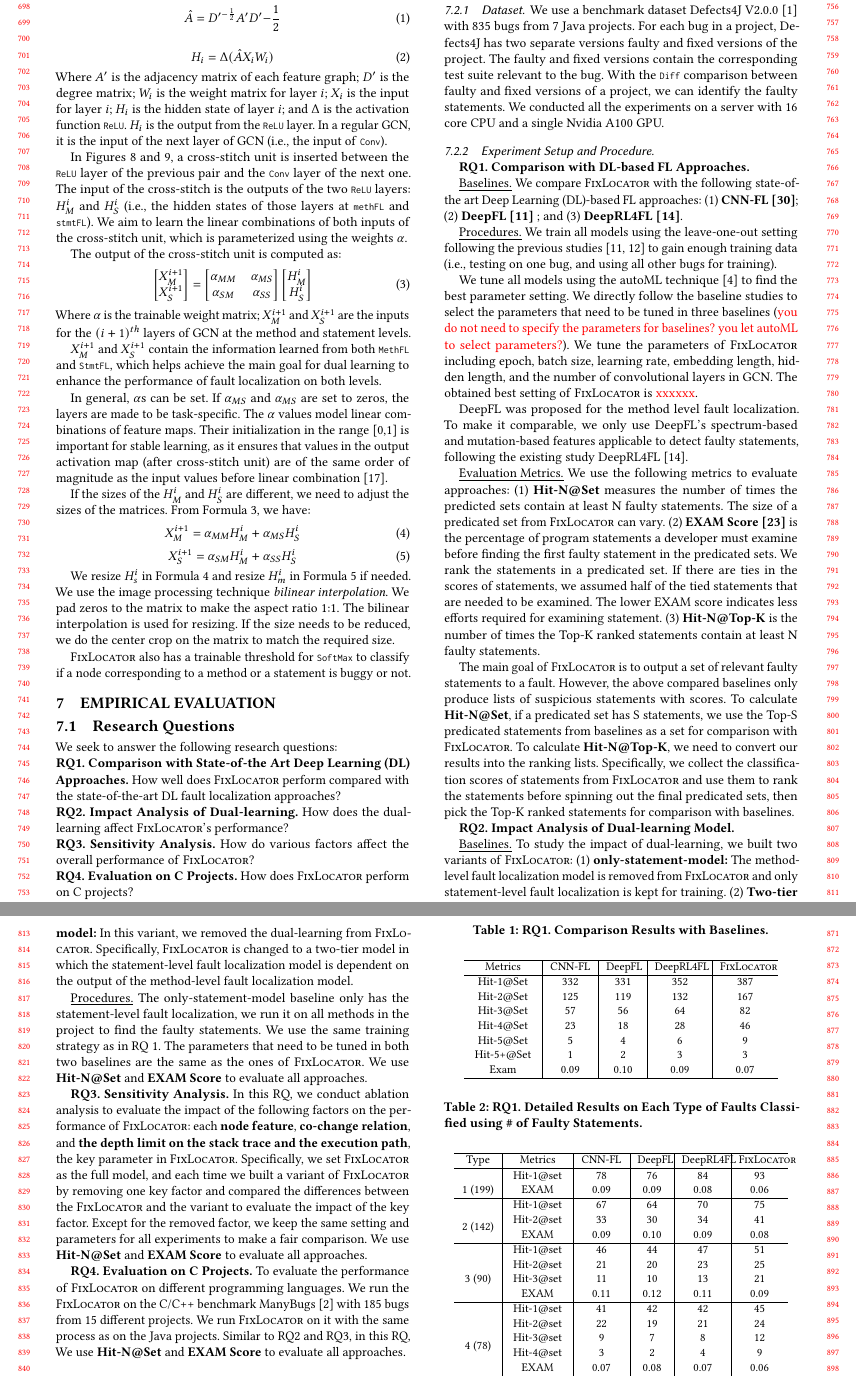
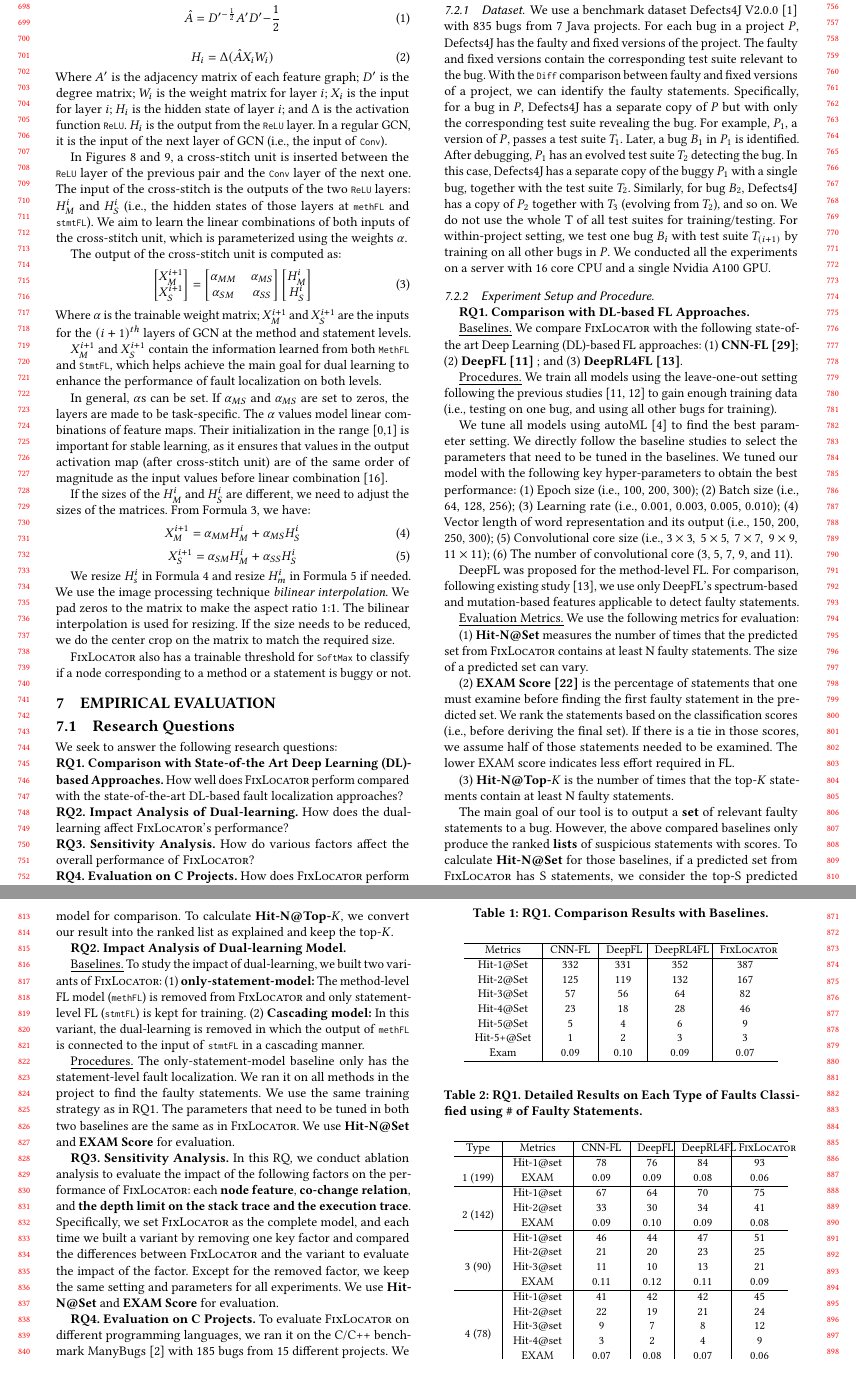
Before and after one commit to tien-n-nguyen/fixlocator, a LaTeX paper (icse22.tex, which reads sections/RQs.tex, sections/dataset.tex, sections/procedure.tex): two parts of pages 7 and 8 of 10, joined at a grey line, cut so that both start at the same text. Compiled offline with pdfLaTeX.

Commit message:
done with methodology

```diff
--- a/sections/RQs.tex
+++ b/sections/RQs.tex
@@ -2,9 +2,9 @@
 
 We seek to answer the following research questions:
 
-\noindent\textbf{RQ1. Comparison with State-of-the Art Deep Learning (DL)
-  Approaches.}  How well does {\tool} perform compared with the
-state-of-the-art DL fault localization approaches?
+\noindent\textbf{RQ1. Comparison with State-of-the Art Deep Learning
+  (DL)-based Approaches.}  How well does {\tool} perform compared with
+the state-of-the-art DL-based fault localization approaches?
 
 \noindent\textbf{RQ2. Impact Analysis of Dual-learning.}
 How does the dual-learning affect {\tool}'s performance?
--- a/sections/dataset.tex
+++ b/sections/dataset.tex
@@ -1,16 +1,24 @@
 \subsubsection{Dataset}
 
 
-We use a benchmark dataset Defects4J V2.0.0 \cite{defects4j} with 835 bugs from 7 Java projects. %In this paper, \tool uses the famous benchmark Defects4J V2.0.0 \cite{defects4j} as our main dataset to do the empirical evaluation experiments. In V2.0.0 Defects4J, there are 835 bugs in total from 17 java projects.
-%For each bug $b_i$ in one project $P$, Defects4J has two separate versions $P_i^{bug}$ and $P_i^{fix}$ of the project. $P_i^{bug}$ is for the buggy version while $P_i^{fix}$ is for the fixed version. $P_i^{bug}$ and $P_i^{fix}$ contain the corresponding test suite relevant to the bug $b_i$. With the Diff checking between $P_i^{bug}$ and $P_i^{fix}$, we have the true label for the faulty positions.
-%The detailed dataset information can be found in table \ref{dataset}.
-For each bug in a project, Defects4J has two separate versions faulty
-and fixed versions of the project. The faulty and fixed versions
-contain the corresponding test suite relevant to the bug. With
-the \code{Diff} comparison between faulty and fixed versions of a
-project, we can identify the faulty statements. We conducted all
-the experiments on a server with 16 core CPU and a single Nvidia
-A100 GPU.
+We use a benchmark dataset Defects4J V2.0.0 \cite{defects4j} with 835
+bugs from 7 Java projects. For each bug in a project $P$, Defects4J has
+the faulty and fixed versions of the project. The faulty and fixed
+versions contain the corresponding test suite relevant to the
+bug. With the \code{Diff} comparison between faulty and fixed versions
+of a project, we can identify the faulty statements. Specifically, for
+a bug in $P$, Defects4J has a separate copy of $P$ but with
+only the corresponding test suite revealing the bug. For example,
+$P_1$, a version of $P$, passes a test suite $T_1$. Later, a bug $B_1$
+in $P_1$ is identified. After debugging, $P_1$ has an evolved test
+suite $T_2$ detecting the bug. In this case, Defects4J has a separate
+copy of the buggy $P_1$ with a single bug, together with the test
+suite $T_2$. Similarly, for bug $B_2$, Defects4J has a copy of $P_2$
+together with $T_3$ (evolving from $T_2$), and so on. We do not use
+the whole T of all test suites for training/testing. For
+within-project setting, we test one bug $B_i$ with test suite
+$T_{(i+1)}$ by training on all other bugs in $P$. We conducted all the
+experiments on a server with 16 core CPU and a single Nvidia A100 GPU.
 
 \iffalse
 
--- a/sections/procedure.tex
+++ b/sections/procedure.tex
@@ -22,28 +22,67 @@ training).
 
 %\underline{ Parameter tuning and baseline setting.}
 
-We tune all models using the autoML technique~\cite{NNI} to find
-the best parameter setting. We directly follow the baseline studies
-to select the parameters that need to be tuned in three baselines
-({\color{red}{you do not need to specify the parameters for baselines?
-you let autoML to select parameters?}}). We tune the parameters of
-{\tool} including epoch, batch size, learning rate, embedding length,
-hidden length, and the number of convolutional layers in GCN. The
-obtained best setting of {\tool} is {\color{red}{xxxxxx}}.
+We tune all models using autoML~\cite{NNI} to find the best parameter
+setting. We directly follow the baseline studies to select the
+parameters that need to be tuned in the baselines.
+%({\color{red}{you do not need to specify the parameters for baselines?
+%you let autoML to select parameters?}}).
+We tuned our model with the following key hyper-parameters to obtain
+the best performance: (1) Epoch size (i.e., 100, 200, 300); (2) Batch
+size (i.e., 64, 128, 256); (3) Learning rate (i.e., 0.001, 0.003,
+0.005, 0.010); (4) Vector length of word representation and its output
+(i.e., 150, 200, 250, 300); (5) Convolutional core size (i.e.,
+$3\times3,\:5\times5,\:7\times7,\:9\times9,$ $\:11\times11$); (6)
+The number of convolutional core (3, 5, 7, 9, and 11).
 
-DeepFL was proposed for the method level fault localization.
-To make it comparable, we only use DeepFL's spectrum-based and mutation-based features applicable to detect faulty statements, following the existing study DeepRL4FL \cite{li2021fault}.
+%We tune the parameters of {\tool} including epoch, batch size,
+%learning rate, embedding length, hidden length, and the number of
+%convolutional layers in GCN. The obtained best setting of {\tool} is
+%{\color{red}{xxxxxx}}.
+
+DeepFL was proposed for the method-level FL. For comparison, following
+existing study~\cite{icse21-fl}, we use only DeepFL's spectrum-based
+and mutation-based features applicable to detect faulty statements.
+%following the existing study DeepRL4FL \cite{li2021fault}.
+
 %The other two baselines both can do the statement-level fault localization, so we direct use them.
 
 \underline{Evaluation Metrics.}
 %{\bf Set Prediction Setting:} In this setting, we transfer the output from the state-of-the-art fault localization approaches to a set of statements as the output.
-We use the following metrics to evaluate approaches:
-(1) {\bf Hit-N@Set} measures the number of times the predicted sets contain at least N faulty statements. %where N$\le$M and M is the number of faulty statements for a fault.
-The size of a predicated set from {\tool} can vary. %Hit@N is the number of program versions for which a fault was found within the top N ranked statements that an approach correctly predicts at least $n$ statements This metric means that in the predicted set, .
-(2) {\bf EXAM Score~\cite{wong2008crosstab}} is the percentage of program statements a developer must examine before finding the first faulty statement in the predicated sets. We rank the statements in a predicated set. If there are ties in the scores of statements, we assumed half of the tied statements that are needed to be examined. The lower EXAM score indicates less efforts required for examining statement.
-(3) {\bf Hit-N@Top-K} is the number of times the Top-K ranked statements contain at least N faulty statements. %faults that an approach correctly predicted at least $n$ statements.
-%(3) {\bf $EXAM\_AVG$:}
-%Because the $EXAM score$ only considers the effort of finding the first faulty statement. In this paper, we create a new evaluation metrics $EXAM\_AVERAGE$. For a bug that contains $m$ statements that need to be fixed, we calculate the $EXAM score = {EXAM@1, EXAM@2, ..., EXAM@m}$ for finding the $1, 2, ..., m$ statements. And then we calculate the $EXAM\_AVERAGE = \frac{1}{m}\sum EXAM@m$
+We use the following metrics for evaluation:
+
+(1) {\bf Hit-N@Set} measures the number of times that the predicted
+set from {\tool} contains at least N faulty statements. The size of a
+predicted set can vary.
+
+%Hit@N is the number of program versions for which a fault was found
+%within the top N ranked statements that an approach correctly
+%predicts at least $n$ statements This metric means that in the
+%predicted set, .
+
+(2) {\bf EXAM Score~\cite{wong2008crosstab}} is the percentage of
+statements that one must examine before finding the first
+faulty statement in the predicted set. We rank the statements based on
+the classification scores (i.e., before deriving the final set).
+%Specifically, we collect the classification scores of statements from
+%{\tool} and use them to rank the statements before spinning out the
+%final predicated sets, then pick the Top-K ranked statements for
+%comparison with baselines.
+If there is a tie in those scores, we assume half of
+those statements needed to be~examined. The lower EXAM score indicates
+less effort required in~FL.
+
+(3) {\bf Hit-N@Top-$K$} is the number of times that the top-$K$
+statements contain at least N faulty statements.
+
+%faults that an approach correctly predicted at least $n$ statements.
+%(3) {\bf $EXAM\_AVG$:} Because the $EXAM score$ only considers the
+%effort of finding the first faulty statement. In this paper, we
+%create a new evaluation metrics $EXAM\_AVERAGE$. For a bug that
+%contains $m$ statements that need to be fixed, we calculate the $EXAM
+%score = {EXAM@1, EXAM@2, ..., EXAM@m}$ for finding the $1, 2, ..., m$
+%statements. And then we calculate the $EXAM\_AVERAGE
+%= \frac{1}{m}\sum EXAM@m$
 
 
 %To do so, for each bug $b_i$, we count the total number $k$ of statement in \tool's prediction results. And then, for the state-of-the-art fault localization approaches, we pick the top $k$ statements in the ranking list as a set to do the evaluation. In this setting, we have the following evaluation metrics:
@@ -52,8 +91,19 @@ The size of a predicated set from {\tool} can vary. %Hit@N is the number of prog
 
 %{\bf List Prediction Setting:} Similarly, we can also transfer our prediction results into the statement ranking list. To do so, we collect the classification scores for each statement together as a list instead of setting a threshold to pick out the statement set as the final output. In this case, the evaluation metrics are also a little bit different:
 
-The main goal of {\tool} is to output a set of relevant faulty statements to a fault. However, the above compared baselines only produce lists of suspicious statements with scores.
-To calculate \textbf{Hit-N@Set}, if a predicated set has S statements, we use the Top-S predicated statements from baselines as a set for comparison with {\tool}. To calculate {\bf Hit-N@Top-K}, we need to convert our results into the ranking lists. Specifically, we collect the classification scores of statements from {\tool} and use them to rank the statements before spinning out the final predicated sets, then pick the Top-K ranked statements for comparison with baselines.
+The main goal of our tool is to output a {\bf set} of relevant faulty
+statements to a bug. However, the above compared baselines only
+produce the ranked {\bf lists} of suspicious statements with scores.
+%
+To calculate \textbf{Hit-N@Set} for those baselines, if a predicted
+set from {\tool} has S statements, we consider the top-S predicted
+statements from a baseline model as the predicted set from that model
+for comparison.
+%
+To calculate {\bf Hit-N@Top-$K$}, we convert our result into
+the ranked list as explained and keep the top-$K$.
+
+
 
 
 %When comparing with the baselines, because the baselines all use the ranking list as their output, to make a fair comparison, we did the experiments on both the set prediction setting and the list prediction setting. Therefore, if \tool works better on both settings, it means \tool works better than baselines.
@@ -61,22 +111,43 @@ To calculate \textbf{Hit-N@Set}, if a predicated set has S statements, we use th
 {\bf RQ2. Impact Analysis of Dual-learning Model.}
 
 \underline{Baselines.} To study the impact of dual-learning, we built two variants of {\tool}:
-(1) \textbf{only-statement-model:} %The only layer model here only contains the statement-level fault localization part of \tool without the dual-learning structure.
-The method-level fault localization model is removed from {\tool} and only statement-level fault localization is kept for training.
-(2) \textbf{Two-tier model:} In this variant, we removed the dual-learning from {\tool}. Specifically, {\tool} is changed to a two-tier model in which the statement-level fault localization model is dependent on the output of the method-level fault localization model.
+(1) \textbf{only-statement-model:} The method-level FL model
+(\code{methFL}) is removed from {\tool} and only statement-level FL
+(\code{stmtFL}) is kept for training. (2) \textbf{Cascading model:} In
+this variant, the dual-learning is removed in which the output
+of \code{methFL} is connected to the input of \code{stmtFL} in a
+cascading manner.
+
+%It is changed to a two-tier model in which the statement-level fault
+%localization model is dependent on the output of the method-level
+%fault localization model.
+
 %The sequential model contains both the method-level and the statement-level fault localization. However, it does not make these two models a dual-learning framework. Instead, it firstly runs the method-level fault localization to find the possible buggy methods and then runs the statement-level fault localization on top of that to find the buggy statement inside.
 
-\underline{Procedures.} The only-statement-model baseline only has the statement-level fault localization, we run it on all methods in the project to find the faulty statements.
-%Because all baselines in this RQ use set of statements as the final output, we only do the set perdition setting in this RQ.
-We use the same training strategy as in RQ 1.
-%We tune the above two variants and \tool using the autoML technique as in RQ1. We tune the parameters of the \tool in the same way as RQ1. And
-The parameters that need to be tuned in both two baselines are the same as the ones of \tool.
-%Also we use the same metrics as the ones in RQ1.
-We use \textbf{Hit-N@Set} and \textbf{EXAM Score} to evaluate all approaches.
+\underline{Procedures.}
+The only-statement-model baseline only has the statement-level fault
+localization. We ran it on all methods in the project to find the
+faulty statements. We use the same training strategy as in RQ1.  The
+parameters that need to be tuned in both two baselines are the same as
+in {\tool}. We use \textbf{Hit-N@Set} and \textbf{EXAM Score} for
+evaluation.
 
-{\bf RQ3. Sensitivity Analysis.}
-In this RQ, we conduct ablation analysis to evaluate the impact of the following factors on the performance of {\tool}: each {\bf node feature}, {\bf co-change relation}, and {\bf the depth limit on the stack trace and the execution path}, the key parameter in {\tool}. Specifically, we set \tool as the full model, and each time we built a variant of {\tool} by removing one key factor and compared the differences between the \tool and the variant to evaluate the impact of the key factor.
-%Because in this RQ, we only run the experiments based on \tool, we only do the set perdition setting.
-Except for the removed factor, we keep the same setting and parameters for all experiments to make a fair comparison. We use \textbf{Hit-N@Set} and \textbf{EXAM Score} to evaluate all approaches.
+{\bf RQ3. Sensitivity Analysis.}  In this RQ, we conduct ablation
+analysis to evaluate the impact of the following factors on the
+performance of {\tool}: each {\bf node feature}, {\bf co-change
+relation}, and {\bf the depth limit on the stack trace and the
+execution trace}. Specifically, we set \tool as the complete model,
+and each time we built a variant by removing one key factor and
+compared the differences between {\tool} and the variant to evaluate
+the impact of the factor. Except for the removed factor, we keep the
+same setting and parameters for all experiments. We
+use \textbf{Hit-N@Set} and \textbf{EXAM Score} for evaluation.
 
-{\bf RQ4. Evaluation on C Projects.} To evaluate the performance of \tool on different programming languages. We run the \tool on the C/C++ benchmark ManyBugs \cite{manybugs} with 185 bugs from 15 different projects. We run \tool on it with the same process as on the Java projects. Similar to RQ2 and RQ3, in this RQ, We use \textbf{Hit-N@Set} and \textbf{EXAM Score} to evaluate all approaches. % on C projects.
+{\bf RQ4. Evaluation on C Projects.}
+%
+To evaluate {\tool} on different programming languages, we ran it on
+the C/C++ benchmark ManyBugs \cite{manybugs} with 185 bugs from 15
+different projects. We use \textbf{Hit-N@Set} and \textbf{EXAM Score}
+for evaluation.
+                                                                                                                                                                                                                                                                                                                                            % C
+                                                                                                                                                                                                                                                                                                                                            % projects.
```
Also changed, not shown: sections/procedure.tex (2 more changed lines).
